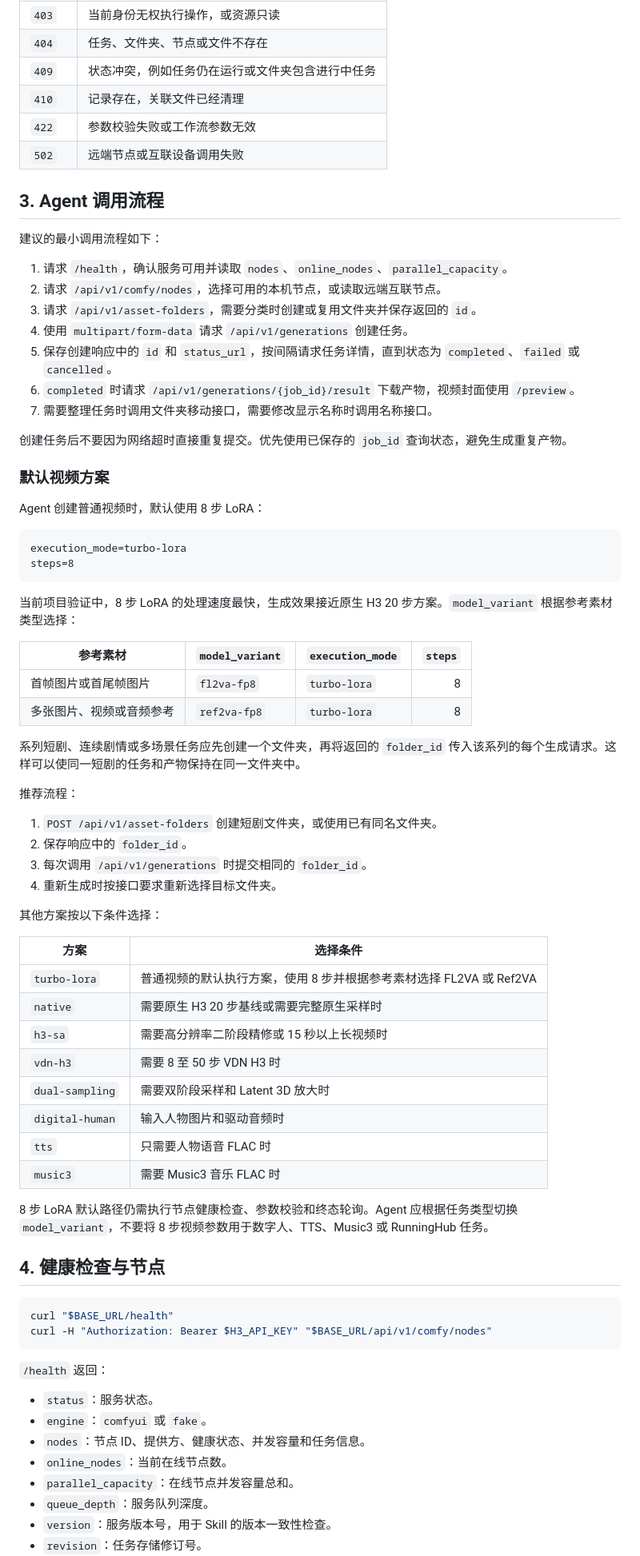
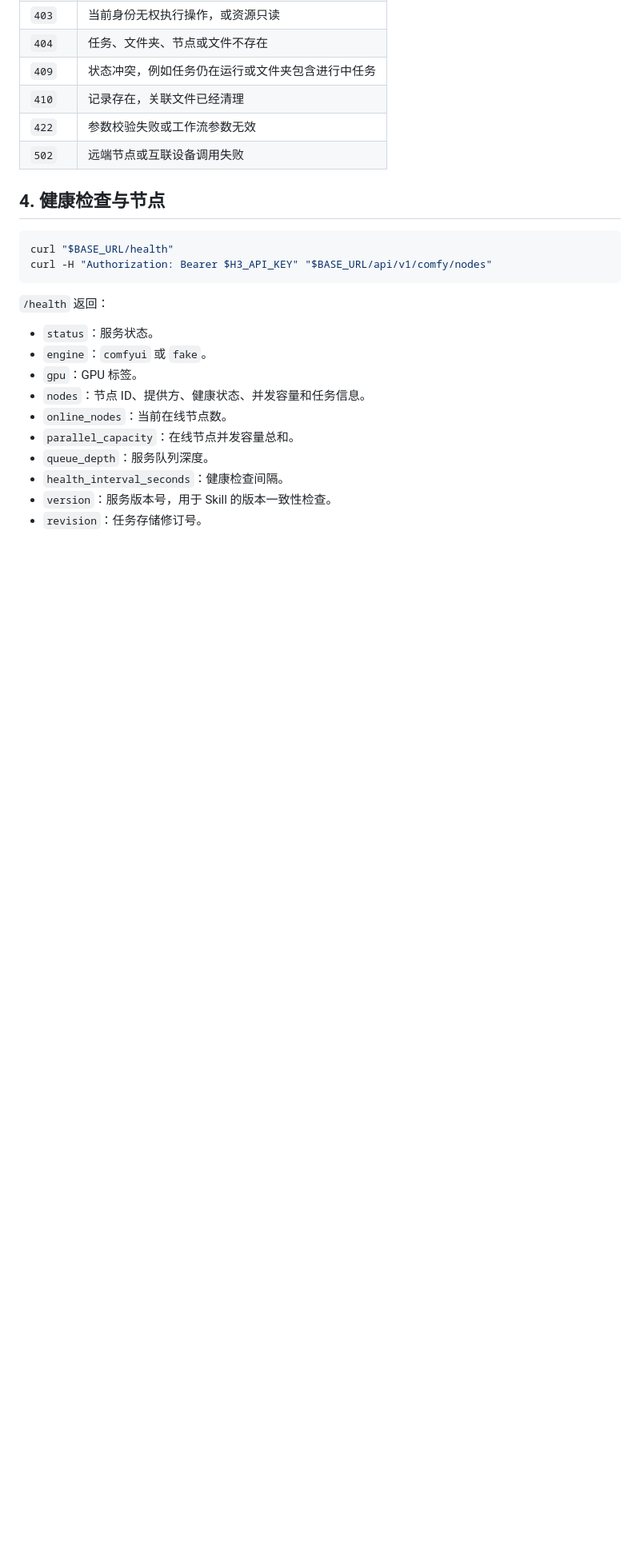
Before and after one commit to SekiyoKana/minimax-studio-webui, a Markdown page: AGENT.md, the part around one of its changes. Shown at 80% size. Rendered like a GitHub page; blank space fills up the shorter version.

````diff
--- a/AGENT.md
+++ b/AGENT.md
@@ -75,60 +155,6 @@ Authorization: Bearer YOUR_H3_API_KEY
 | `422` | 参数校验失败或工作流参数无效 |
 | `502` | 远端节点或互联设备调用失败 |
 
-## 3. Agent 调用流程
-
-建议的最小调用流程如下：
-
-1. 请求 `/health`，确认服务可用并读取 `nodes`、`online_nodes`、`parallel_capacity`。
-2. 请求 `/api/v1/comfy/nodes`，选择可用的本机节点，或读取远端互联节点。
-3. 请求 `/api/v1/asset-folders`，需要分类时创建或复用文件夹并保存返回的 `id`。
-4. 使用 `multipart/form-data` 请求 `/api/v1/generations` 创建任务。
-5. 保存创建响应中的 `id` 和 `status_url`，按间隔请求任务详情，直到状态为 `completed`、`failed` 或 `cancelled`。
-6. `completed` 时请求 `/api/v1/generations/{job_id}/result` 下载产物，视频封面使用 `/preview`。
-7. 需要整理任务时调用文件夹移动接口，需要修改显示名称时调用名称接口。
-
-创建任务后不要因为网络超时直接重复提交。优先使用已保存的 `job_id` 查询状态，避免生成重复产物。
-
-### 默认视频方案
-
-Agent 创建普通视频时，默认使用 8 步 LoRA：
-
-```text
-execution_mode=turbo-lora
-steps=8
-```
-
-当前项目验证中，8 步 LoRA 的处理速度最快，生成效果接近原生 H3 20 步方案。`model_variant` 根据参考素材类型选择：
-
-| 参考素材 | `model_variant` | `execution_mode` | `steps` |
-|---|---|---|---:|
-| 首帧图片或首尾帧图片 | `fl2va-fp8` | `turbo-lora` | 8 |
-| 多张图片、视频或音频参考 | `ref2va-fp8` | `turbo-lora` | 8 |
-
-系列短剧、连续剧情或多场景任务应先创建一个文件夹，再将返回的 `folder_id` 传入该系列的每个生成请求。这样可以使同一短剧的任务和产物保持在同一文件夹中。
-
-推荐流程：
-
-1. `POST /api/v1/asset-folders` 创建短剧文件夹，或使用已有同名文件夹。
-2. 保存响应中的 `folder_id`。
-3. 每次调用 `/api/v1/generations` 时提交相同的 `folder_id`。
-4. 重新生成时按接口要求重新选择目标文件夹。
-
-其他方案按以下条件选择：
-
-| 方案 | 选择条件 |
-|---|---|
-| `turbo-lora` | 普通视频的默认执行方案，使用 8 步并根据参考素材选择 FL2VA 或 Ref2VA |
-| `native` | 需要原生 H3 20 步基线或需要完整原生采样时 |
-| `h3-sa` | 需要高分辨率二阶段精修或 15 秒以上长视频时 |
-| `vdn-h3` | 需要 8 至 50 步 VDN H3 时 |
-| `dual-sampling` | 需要双阶段采样和 Latent 3D 放大时 |
-| `digital-human` | 输入人物图片和驱动音频时 |
-| `tts` | 只需要人物语音 FLAC 时 |
-| `music3` | 需要 Music3 音乐 FLAC 时 |
-
-8 步 LoRA 默认路径仍需执行节点健康检查、参数校验和终态轮询。Agent 应根据任务类型切换 `model_variant`，不要将 8 步视频参数用于数字人、TTS、Music3 或 RunningHub 任务。
-
 ## 4. 健康检查与节点
 
 ```bash
@@ -140,9 +166,11 @@ curl -H "Authorization: Bearer $H3_API_KEY" "$BASE_URL/api/v1/comfy/nodes"
 
 - `status`：服务状态。
 - `engine`：`comfyui` 或 `fake`。
+- `gpu`：GPU 标签。
 - `nodes`：节点 ID、提供方、健康状态、并发容量和任务信息。
 - `online_nodes`：当前在线节点数。
 - `parallel_capacity`：在线节点并发容量总和。
 - `queue_depth`：服务队列深度。
+- `health_interval_seconds`：健康检查间隔。
 - `version`：服务版本号，用于 Skill 的版本一致性检查。
 - `revision`：任务存储修订号。
````
Also changed, not shown: other parts of AGENT.md (+135 -15 lines).
